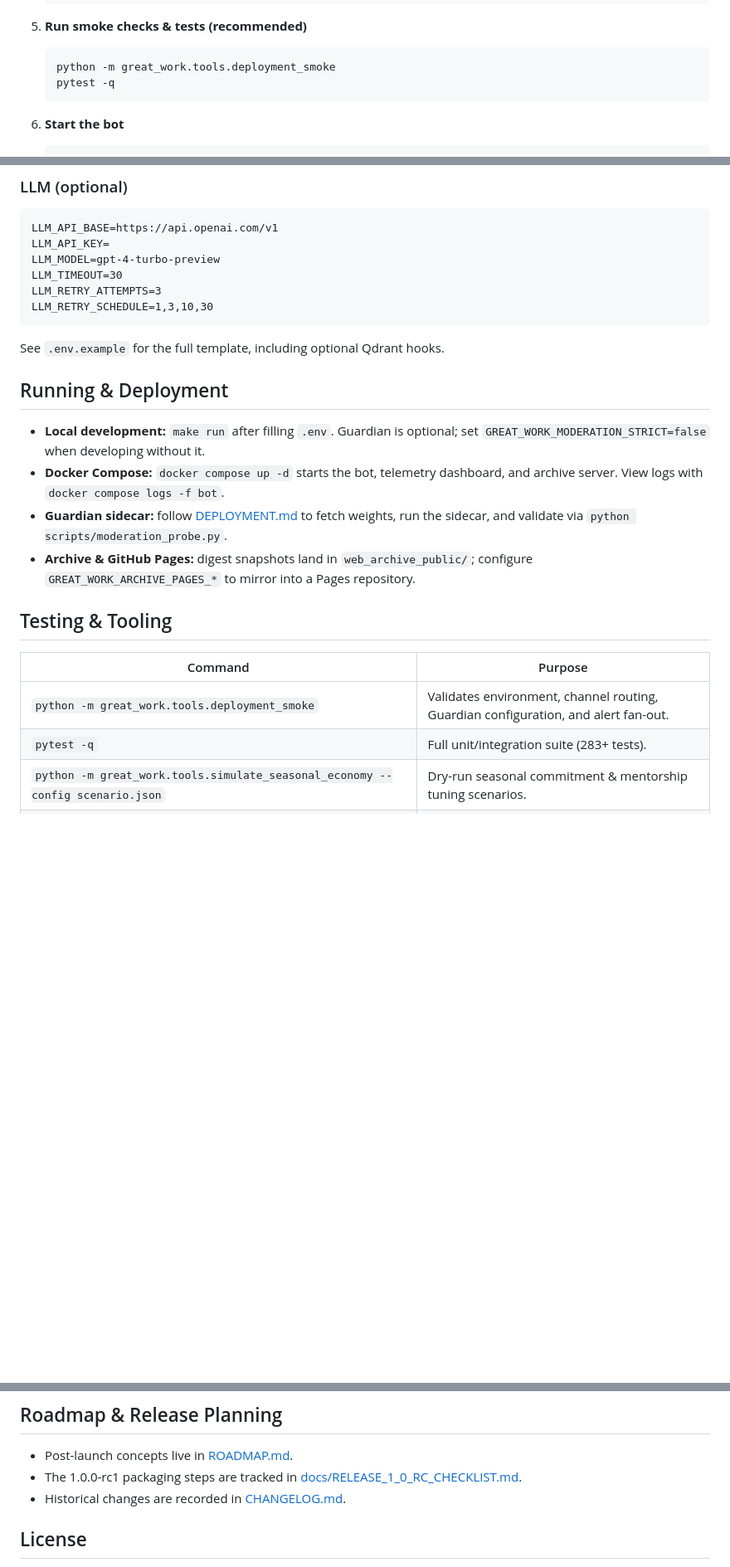
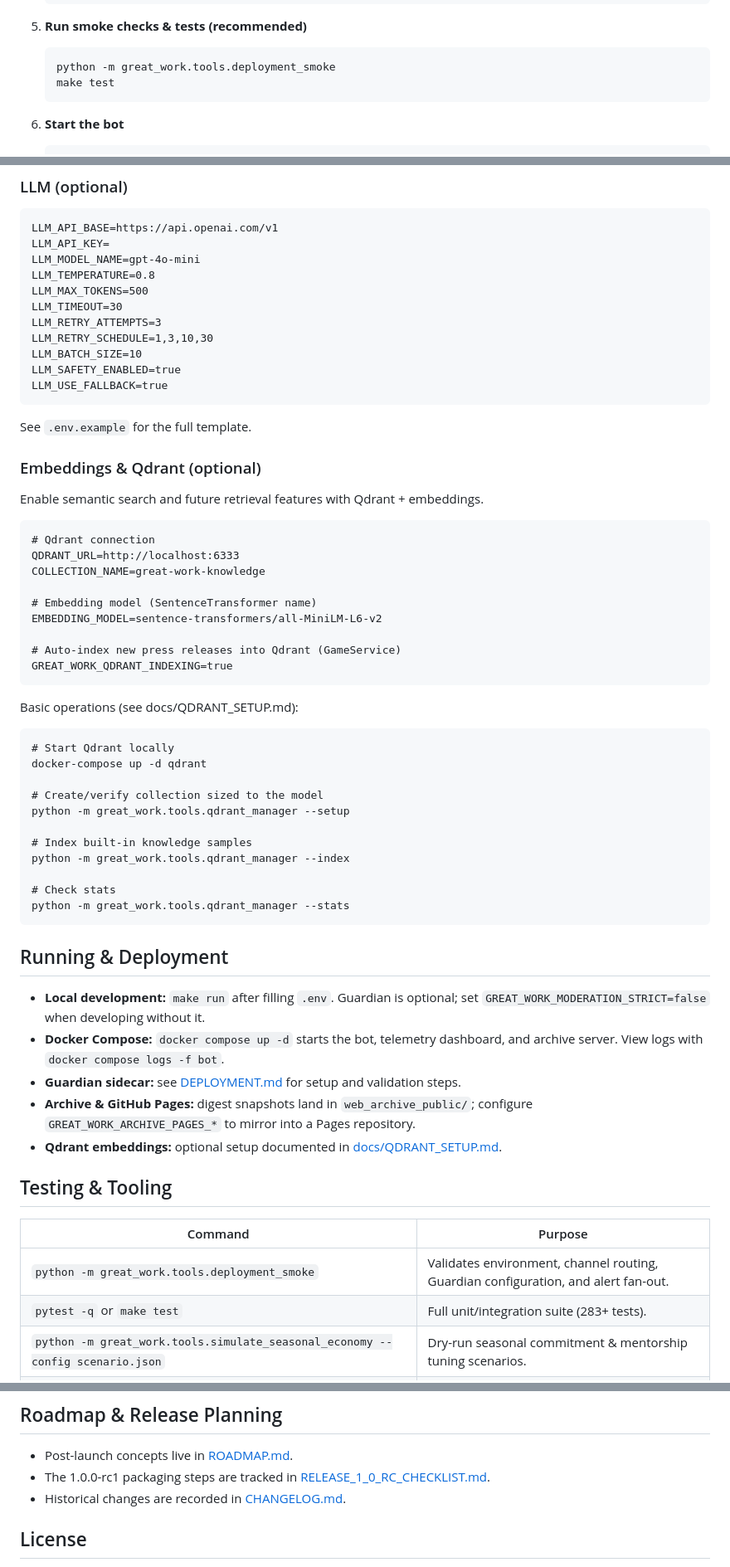
Before and after one commit to tachyon-beep/jubilant-fortnight, a Markdown page: README.md, 3 parts joined by grey strips. Shown at 83% size. Drawn GitHub-style; blank space fills up the shorter version.

Commit message:
Refresh README: correct doc links, add Qdrant embeddings + auto-index env, align LLM vars, and add Makefile usage

````diff
--- a/README.md
+++ b/README.md
@@ -77,7 +81,7 @@ Further reading: [High-Level Design](docs/HLD.md) · [System Architecture](docs/
 
    ```bash
    python -m great_work.tools.deployment_smoke
-   pytest -q
+   make test
    ```
 
 6. **Start the bot**
@@ -153,27 +157,65 @@ GREAT_WORK_CALIBRATION_SNAPSHOT_DETAILS=true
 ```
 LLM_API_BASE=https://api.openai.com/v1
 LLM_API_KEY=
-LLM_MODEL=gpt-4-turbo-preview
+LLM_MODEL_NAME=gpt-4o-mini
+LLM_TEMPERATURE=0.8
+LLM_MAX_TOKENS=500
 LLM_TIMEOUT=30
 LLM_RETRY_ATTEMPTS=3
 LLM_RETRY_SCHEDULE=1,3,10,30
+LLM_BATCH_SIZE=10
+LLM_SAFETY_ENABLED=true
+LLM_USE_FALLBACK=true
 ```
 
-See `.env.example` for the full template, including optional Qdrant hooks.
+See `.env.example` for the full template.
+
+### Embeddings & Qdrant (optional)
+
+Enable semantic search and future retrieval features with Qdrant + embeddings.
+
+```
+# Qdrant connection
+QDRANT_URL=http://localhost:6333
+COLLECTION_NAME=great-work-knowledge
+
+# Embedding model (SentenceTransformer name)
+EMBEDDING_MODEL=sentence-transformers/all-MiniLM-L6-v2
+
+# Auto-index new press releases into Qdrant (GameService)
+GREAT_WORK_QDRANT_INDEXING=true
+```
+
+Basic operations (see docs/QDRANT_SETUP.md):
+
+```
+# Start Qdrant locally
+docker-compose up -d qdrant
+
+# Create/verify collection sized to the model
+python -m great_work.tools.qdrant_manager --setup
+
+# Index built-in knowledge samples
+python -m great_work.tools.qdrant_manager --index
+
+# Check stats
+python -m great_work.tools.qdrant_manager --stats
+```
 
 ## Running & Deployment
 
 - **Local development:** `make run` after filling `.env`. Guardian is optional; set `GREAT_WORK_MODERATION_STRICT=false` when developing without it.
 - **Docker Compose:** `docker compose up -d` starts the bot, telemetry dashboard, and archive server. View logs with `docker compose logs -f bot`.
-- **Guardian sidecar:** follow [DEPLOYMENT.md](DEPLOYMENT.md#guardian-sidecar-operations) to fetch weights, run the sidecar, and validate via `python scripts/moderation_probe.py`.
+- **Guardian sidecar:** see [DEPLOYMENT.md](DEPLOYMENT.md#guardian-sidecar-operations) for setup and validation steps.
 - **Archive & GitHub Pages:** digest snapshots land in `web_archive_public/`; configure `GREAT_WORK_ARCHIVE_PAGES_*` to mirror into a Pages repository.
+- **Qdrant embeddings:** optional setup documented in [docs/QDRANT_SETUP.md](docs/QDRANT_SETUP.md).
 
 ## Testing & Tooling
 
 | Command | Purpose |
 | --- | --- |
 | `python -m great_work.tools.deployment_smoke` | Validates environment, channel routing, Guardian configuration, and alert fan-out. |
-| `pytest -q` | Full unit/integration suite (283+ tests). |
+| `pytest -q` or `make test` | Full unit/integration suite (283+ tests). |
 | `python -m great_work.tools.simulate_seasonal_economy --config scenario.json` | Dry-run seasonal commitment & mentorship tuning scenarios. |
 | `python -m great_work.tools.recommend_kpi_thresholds --apply` | Persist KPI guardrail recommendations to telemetry DB. |
 | `python -m great_work.tools.export_product_metrics` | Export KPI snapshots, history, and cohorts to JSON/CSV. |
@@ -200,7 +242,7 @@ See `.env.example` for the full template, including optional Qdrant hooks.
 ## Roadmap & Release Planning
 
 - Post-launch concepts live in [ROADMAP.md](ROADMAP.md).
-- The 1.0.0-rc1 packaging steps are tracked in [docs/RELEASE_1_0_RC_CHECKLIST.md](docs/RELEASE_1_0_RC_CHECKLIST.md).
+- The 1.0.0-rc1 packaging steps are tracked in [RELEASE_1_0_RC_CHECKLIST.md](RELEASE_1_0_RC_CHECKLIST.md).
 - Historical changes are recorded in [CHANGELOG.md](CHANGELOG.md).
 
 ## License
````
Also changed, not shown: other parts of README.md (+9 -5 lines).
